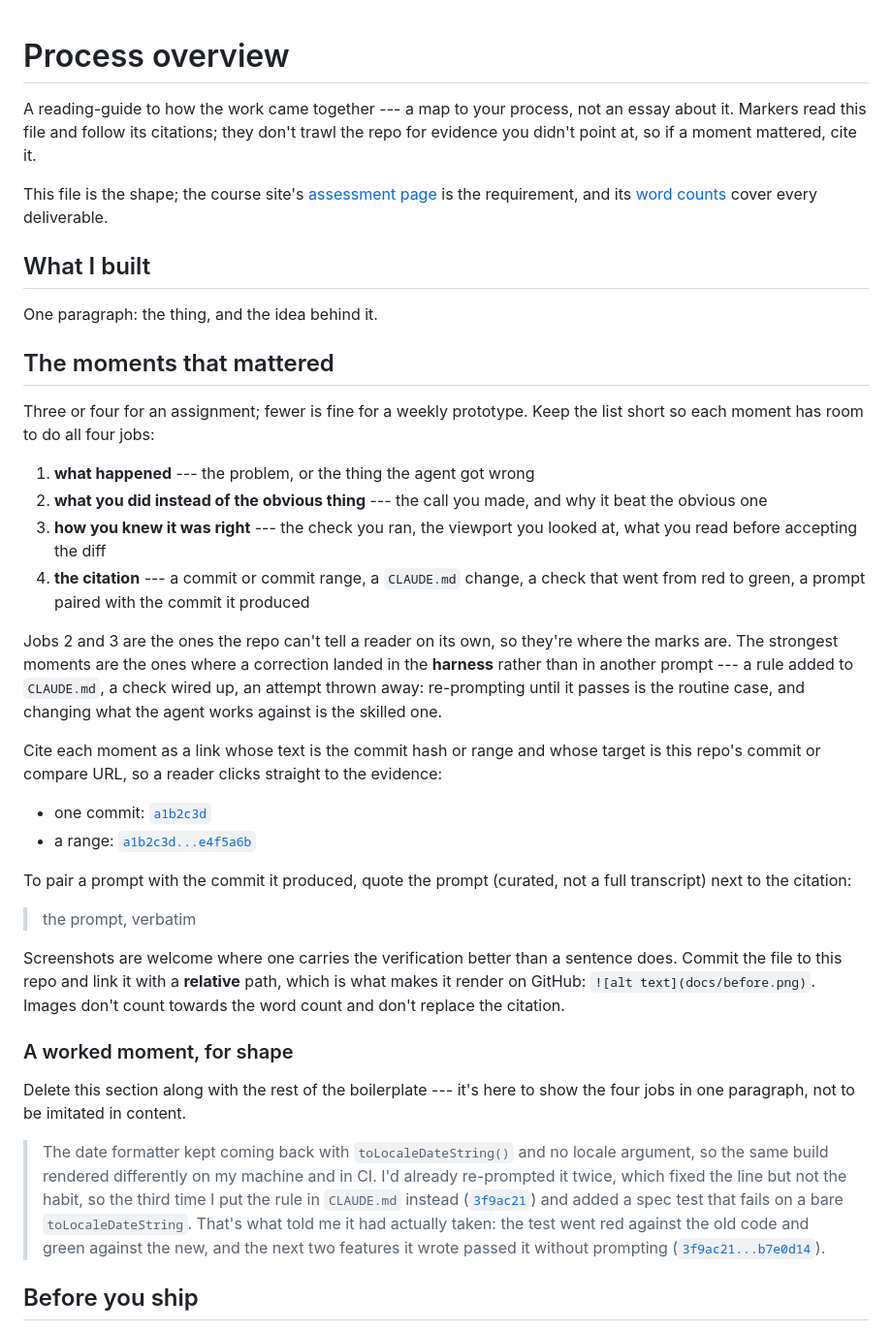
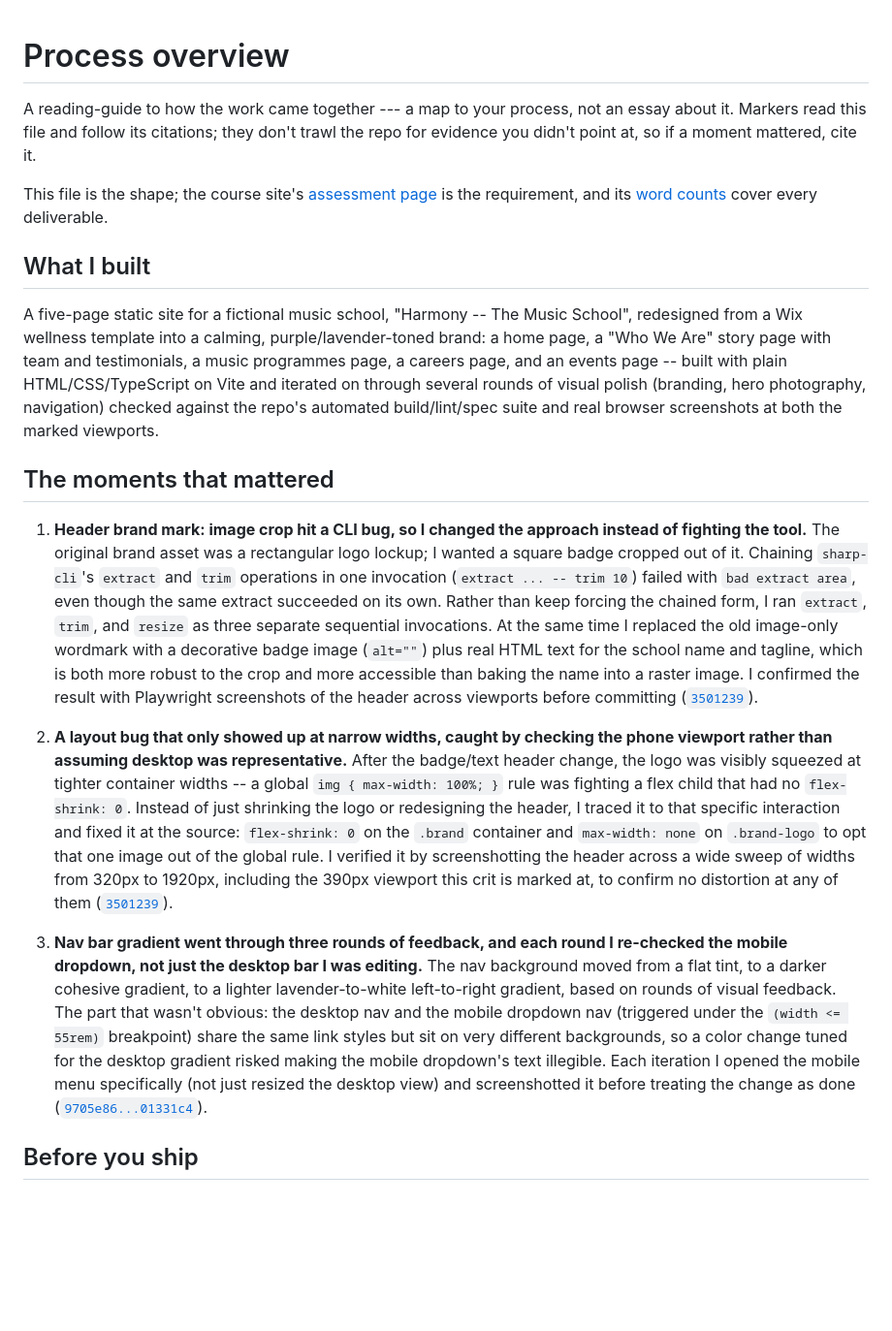
Before and after one commit to comp4020-agentic-coding-studio/comp4020-crit2-p-venkatram, a Markdown page: PROCESS.md, the part around the change. Shown at 97% size. Drawn GitHub-style; blank space fills up the shorter version.

Commit message:
Fill in PROCESS.md with real process moments and commit citations
Replaces the template boilerplate with three concrete moments from the
build: the sharp-cli crop/trim chaining bug, the flex/max-width logo
squeeze fix, and the nav gradient iteration checked against the mobile
dropdown.

Co-Authored-By: Claude Sonnet 5 <noreply@anthropic.com>

```diff
--- a/PROCESS.md
+++ b/PROCESS.md
@@ -1,8 +1,4 @@
 # Process overview
-
-<!-- TEMPLATE: this file is a shape to fill in, not a form. Replace everything
-     in it with your own overview, and delete this comment — `pnpm
-     check:evidence` will remind you if it's still here. -->
 
 A reading-guide to how the work came together --- a map to your process, not an
 essay about it. Markers read this file and follow its citations; they don't
@@ -17,60 +13,56 @@ cover every deliverable.
 
 ## What I built
 
-One paragraph: the thing, and the idea behind it.
+A five-page static site for a fictional music school, "Harmony -- The Music
+School", redesigned from a Wix wellness template into a calming,
+purple/lavender-toned brand: a home page, a "Who We Are" story page with team
+and testimonials, a music programmes page, a careers page, and an events page
+-- built with plain HTML/CSS/TypeScript on Vite and iterated on through several
+rounds of visual polish (branding, hero photography, navigation) checked
+against the repo's automated build/lint/spec suite and real browser
+screenshots at both the marked viewports.
 
 ## The moments that mattered
 
-Three or four for an assignment; fewer is fine for a weekly prototype. Keep the
-list short so each moment has room to do all four jobs:
+1. **Header brand mark: image crop hit a CLI bug, so I changed the approach
+   instead of fighting the tool.** The original brand asset was a rectangular
+   logo lockup; I wanted a square badge cropped out of it. Chaining
+   `sharp-cli`'s `extract` and `trim` operations in one invocation
+   (`extract ... -- trim 10`) failed with `bad extract area`, even though the
+   same extract succeeded on its own. Rather than keep forcing the chained
+   form, I ran `extract`, `trim`, and `resize` as three separate sequential
+   invocations. At the same time I replaced the old image-only wordmark with a
+   decorative badge image (`alt=""`) plus real HTML text for the school name
+   and tagline, which is both more robust to the crop and more accessible than
+   baking the name into a raster image. I confirmed the result with Playwright
+   screenshots of the header across viewports before committing
+   ([`3501239`](https://github.com/comp4020-agentic-coding-studio/comp4020-crit2-p-venkatram/commit/3501239)).
 
-1. **what happened** --- the problem, or the thing the agent got wrong
-2. **what you did instead of the obvious thing** --- the call you made, and why
-   it beat the obvious one
-3. **how you knew it was right** --- the check you ran, the viewport you looked
-   at, what you read before accepting the diff
-4. **the citation** --- a commit or commit range, a `CLAUDE.md` change, a check
-   that went from red to green, a prompt paired with the commit it produced
+2. **A layout bug that only showed up at narrow widths, caught by checking the
+   phone viewport rather than assuming desktop was representative.** After the
+   badge/text header change, the logo was visibly squeezed at tighter container
+   widths -- a global `img { max-width: 100%; }` rule was fighting a flex child
+   that had no `flex-shrink: 0`. Instead of just shrinking the logo or
+   redesigning the header, I traced it to that specific interaction and fixed
+   it at the source: `flex-shrink: 0` on the `.brand` container and
+   `max-width: none` on `.brand-logo` to opt that one image out of the global
+   rule. I verified it by screenshotting the header across a wide sweep of
+   widths from 320px to 1920px, including the 390px viewport this crit is
+   marked at, to confirm no distortion at any of them
+   ([`3501239`](https://github.com/comp4020-agentic-coding-studio/comp4020-crit2-p-venkatram/commit/3501239)).
 
-Jobs 2 and 3 are the ones the repo can't tell a reader on its own, so they're
-where the marks are. The strongest moments are the ones where a correction
-landed in the **harness** rather than in another prompt --- a rule added to
-`CLAUDE.md`, a check wired up, an attempt thrown away: re-prompting until it
-passes is the routine case, and changing what the agent works against is the
-skilled one.
-
-Cite each moment as a link whose text is the commit hash or range and whose
-target is this repo's commit or compare URL, so a reader clicks straight to the
-evidence:
-
-- one commit: [`a1b2c3d`](https://github.com/YOUR-ORG/YOUR-REPO/commit/a1b2c3d)
-- a range:
-  [`a1b2c3d...e4f5a6b`](https://github.com/YOUR-ORG/YOUR-REPO/compare/a1b2c3d...e4f5a6b)
-
-To pair a prompt with the commit it produced, quote the prompt (curated, not a
-full transcript) next to the citation:
-
-> the prompt, verbatim
-
-Screenshots are welcome where one carries the verification better than a
-sentence does. Commit the file to this repo and link it with a **relative**
-path, which is what makes it render on GitHub: `![alt text](docs/before.png)`.
-Images don't count towards the word count and don't replace the citation.
-
-### A worked moment, for shape
-
-Delete this section along with the rest of the boilerplate --- it's here to show
-the four jobs in one paragraph, not to be imitated in content.
-
-> The date formatter kept coming back with `toLocaleDateString()` and no locale
-> argument, so the same build rendered differently on my machine and in CI. I'd
-> already re-prompted it twice, which fixed the line but not the habit, so the
-> third time I put the rule in `CLAUDE.md` instead
-> ([`3f9ac21`](https://github.com/YOUR-ORG/YOUR-REPO/commit/3f9ac21)) and added
-> a spec test that fails on a bare `toLocaleDateString`. That's what told me it
-> had actually taken: the test went red against the old code and green against
-> the new, and the next two features it wrote passed it without prompting
-> ([`3f9ac21...b7e0d14`](https://github.com/YOUR-ORG/YOUR-REPO/compare/3f9ac21...b7e0d14)).
+3. **Nav bar gradient went through three rounds of feedback, and each round I
+   re-checked the mobile dropdown, not just the desktop bar I was editing.**
+   The nav background moved from a flat tint, to a darker cohesive gradient, to
+   a lighter lavender-to-white left-to-right gradient, based on rounds of
+   visual feedback. The part that wasn't obvious: the desktop nav and the
+   mobile dropdown nav (triggered under the `(width <= 55rem)` breakpoint)
+   share the same link styles but sit on very different backgrounds, so a color
+   change tuned for the desktop gradient risked making the mobile dropdown's
+   text illegible. Each iteration I opened the mobile menu specifically (not
+   just resized the desktop view) and screenshotted it before treating the
+   change as done
+   ([`9705e86...01331c4`](https://github.com/comp4020-agentic-coding-studio/comp4020-crit2-p-venkatram/compare/9705e86...01331c4)).
 
 ## Before you ship
 
```
